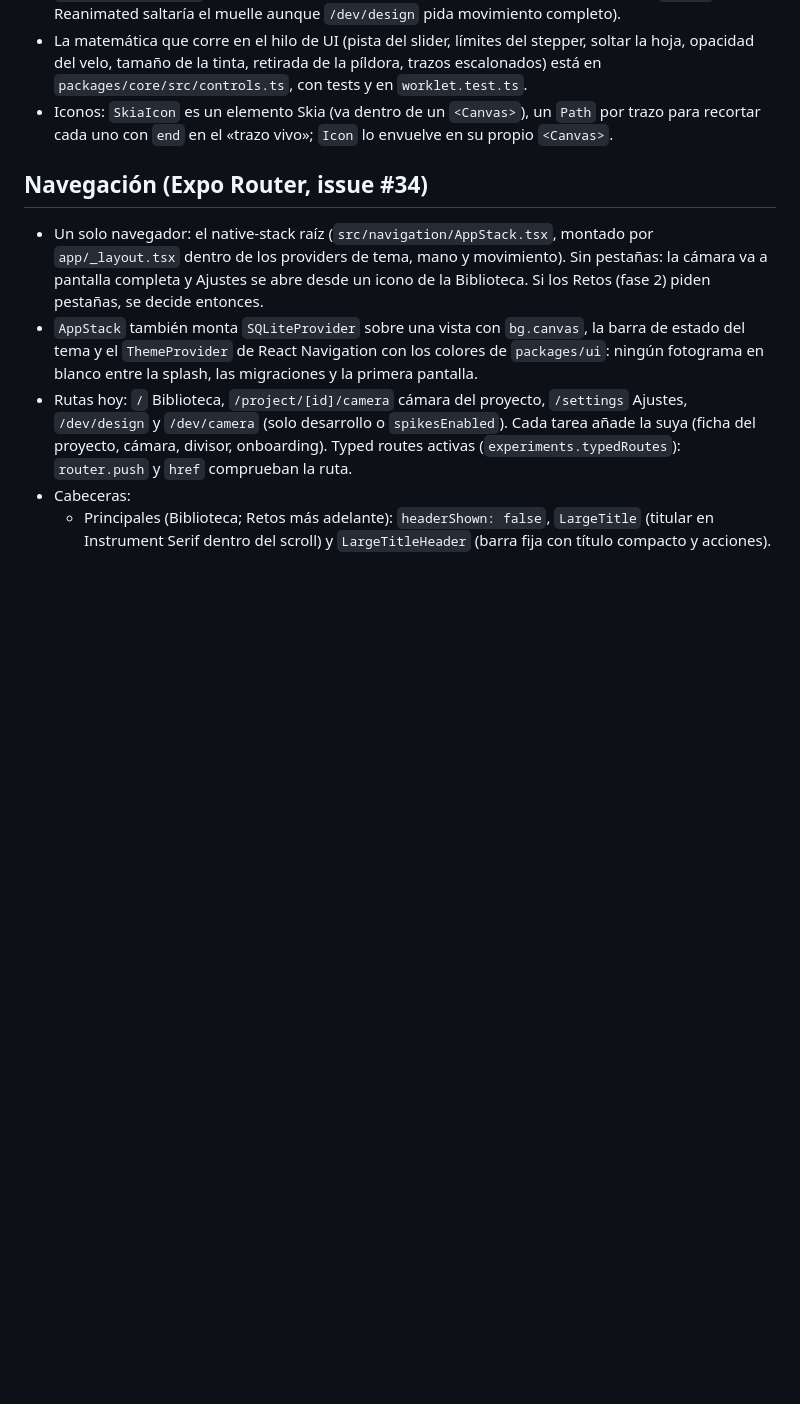
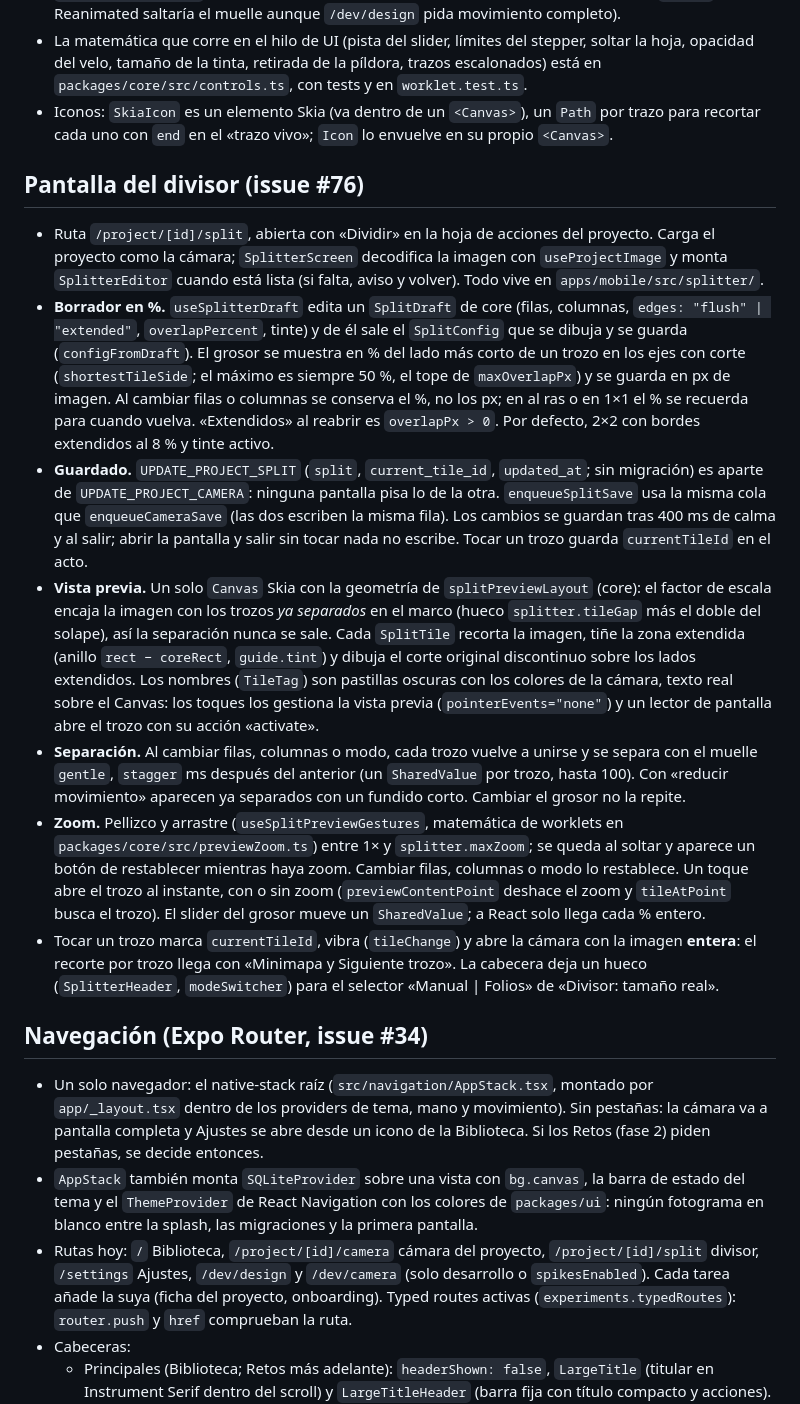
Before and after one commit to mkcodev/ar-darwin, a Markdown page: docs/ARCHITECTURE.md, the part around one of its changes. Drawn GitHub-style; blank space fills up the shorter version.

Commit message:
docs: describe the splitter screen and queue two follow-up tasks
ARCHITECTURE: the splitter route, the % draft, the separate save query,
the preview, the zoom, and the new core modules. ROADMAP: mark the
splitter, add «Divisor: tamaño real» and «Progreso por trozo» after it.

Refs #76

Claude-Session: https://claude.ai/code/session_01SRQ6VGYcEgnCQTRfd8jCgP

```diff
--- a/docs/ARCHITECTURE.md
+++ b/docs/ARCHITECTURE.md
@@ -324,6 +324,42 @@ monorepos con pnpm (docs.expo.dev/guides/monorepos). Ver issue #25.
 - Iconos: `SkiaIcon` es un elemento Skia (va dentro de un `<Canvas>`), un `Path` por trazo para
   recortar cada uno con `end` en el «trazo vivo»; `Icon` lo envuelve en su propio `<Canvas>`.
 
+## Pantalla del divisor (issue #76)
+
+- Ruta `/project/[id]/split`, abierta con «Dividir» en la hoja de acciones del proyecto. Carga el
+  proyecto como la cámara; `SplitterScreen` decodifica la imagen con `useProjectImage` y monta
+  `SplitterEditor` cuando está lista (si falta, aviso y volver). Todo vive en `apps/mobile/src/splitter/`.
+- **Borrador en %.** `useSplitterDraft` edita un `SplitDraft` de core (filas, columnas,
+  `edges: "flush" | "extended"`, `overlapPercent`, tinte) y de él sale el `SplitConfig` que se dibuja y
+  se guarda (`configFromDraft`). El grosor se muestra en % del lado más corto de un trozo en los ejes
+  con corte (`shortestTileSide`; el máximo es siempre 50 %, el tope de `maxOverlapPx`) y se guarda en
+  px de imagen. Al cambiar filas o columnas se conserva el %, no los px; en al ras o en 1×1 el % se
+  recuerda para cuando vuelva. «Extendidos» al reabrir es `overlapPx > 0`. Por defecto, 2×2 con bordes
+  extendidos al 8 % y tinte activo.
+- **Guardado.** `UPDATE_PROJECT_SPLIT` (`split`, `current_tile_id`, `updated_at`; sin migración) es
+  aparte de `UPDATE_PROJECT_CAMERA`: ninguna pantalla pisa lo de la otra. `enqueueSplitSave` usa la misma
+  cola que `enqueueCameraSave` (las dos escriben la misma fila). Los cambios se guardan tras 400 ms de
+  calma y al salir; abrir la pantalla y salir sin tocar nada no escribe. Tocar un trozo guarda
+  `currentTileId` en el acto.
+- **Vista previa.** Un solo `Canvas` Skia con la geometría de `splitPreviewLayout` (core): el factor de
+  escala encaja la imagen con los trozos *ya separados* en el marco (hueco `splitter.tileGap` más el doble
+  del solape), así la separación nunca se sale. Cada `SplitTile` recorta la imagen, tiñe la zona extendida
+  (anillo `rect − coreRect`, `guide.tint`) y dibuja el corte original discontinuo sobre los lados
+  extendidos. Los nombres (`TileTag`) son pastillas oscuras con los colores de la cámara, texto real sobre
+  el Canvas: los toques los gestiona la vista previa (`pointerEvents="none"`) y un lector de pantalla abre
+  el trozo con su acción «activate».
+- **Separación.** Al cambiar filas, columnas o modo, cada trozo vuelve a unirse y se separa con el muelle
+  `gentle`, `stagger` ms después del anterior (un `SharedValue` por trozo, hasta 100). Con «reducir
+  movimiento» aparecen ya separados con un fundido corto. Cambiar el grosor no la repite.
+- **Zoom.** Pellizco y arrastre (`useSplitPreviewGestures`, matemática de worklets en
+  `packages/core/src/previewZoom.ts`) entre 1× y `splitter.maxZoom`; se queda al soltar y aparece un botón
+  de restablecer mientras haya zoom. Cambiar filas, columnas o modo lo restablece. Un toque abre el trozo
+  al instante, con o sin zoom (`previewContentPoint` deshace el zoom y `tileAtPoint` busca el trozo). El
+  slider del grosor mueve un `SharedValue`; a React solo llega cada % entero.
+- Tocar un trozo marca `currentTileId`, vibra (`tileChange`) y abre la cámara con la imagen **entera**:
+  el recorte por trozo llega con «Minimapa y Siguiente trozo». La cabecera deja un hueco
+  (`SplitterHeader`, `modeSwitcher`) para el selector «Manual | Folios» de «Divisor: tamaño real».
+
 ## Navegación (Expo Router, issue #34)
 
 - Un solo navegador: el native-stack raíz (`src/navigation/AppStack.tsx`, montado por
@@ -333,8 +369,9 @@ monorepos con pnpm (docs.expo.dev/guides/monorepos). Ver issue #25.
 - `AppStack` también monta `SQLiteProvider` sobre una vista con `bg.canvas`, la barra de estado del
   tema y el `ThemeProvider` de React Navigation con los colores de `packages/ui`: ningún fotograma en
   blanco entre la splash, las migraciones y la primera pantalla.
-- Rutas hoy: `/` Biblioteca, `/project/[id]/camera` cámara del proyecto, `/settings` Ajustes,
-  `/dev/design` y `/dev/camera` (solo desarrollo o `spikesEnabled`). Cada tarea añade la suya (ficha del proyecto, cámara, divisor, onboarding).
+- Rutas hoy: `/` Biblioteca, `/project/[id]/camera` cámara del proyecto, `/project/[id]/split`
+  divisor, `/settings` Ajustes, `/dev/design` y `/dev/camera` (solo desarrollo o `spikesEnabled`).
+  Cada tarea añade la suya (ficha del proyecto, onboarding).
   Typed routes activas (`experiments.typedRoutes`): `router.push` y `href` comprueban la ruta.
 - Cabeceras:
   - Principales (Biblioteca; Retos más adelante): `headerShown: false`, `LargeTitle` (titular en
```
Also changed, not shown: other parts of docs/ARCHITECTURE.md (+17 -1 lines), docs/ROADMAP.md (+8 -1 lines).
